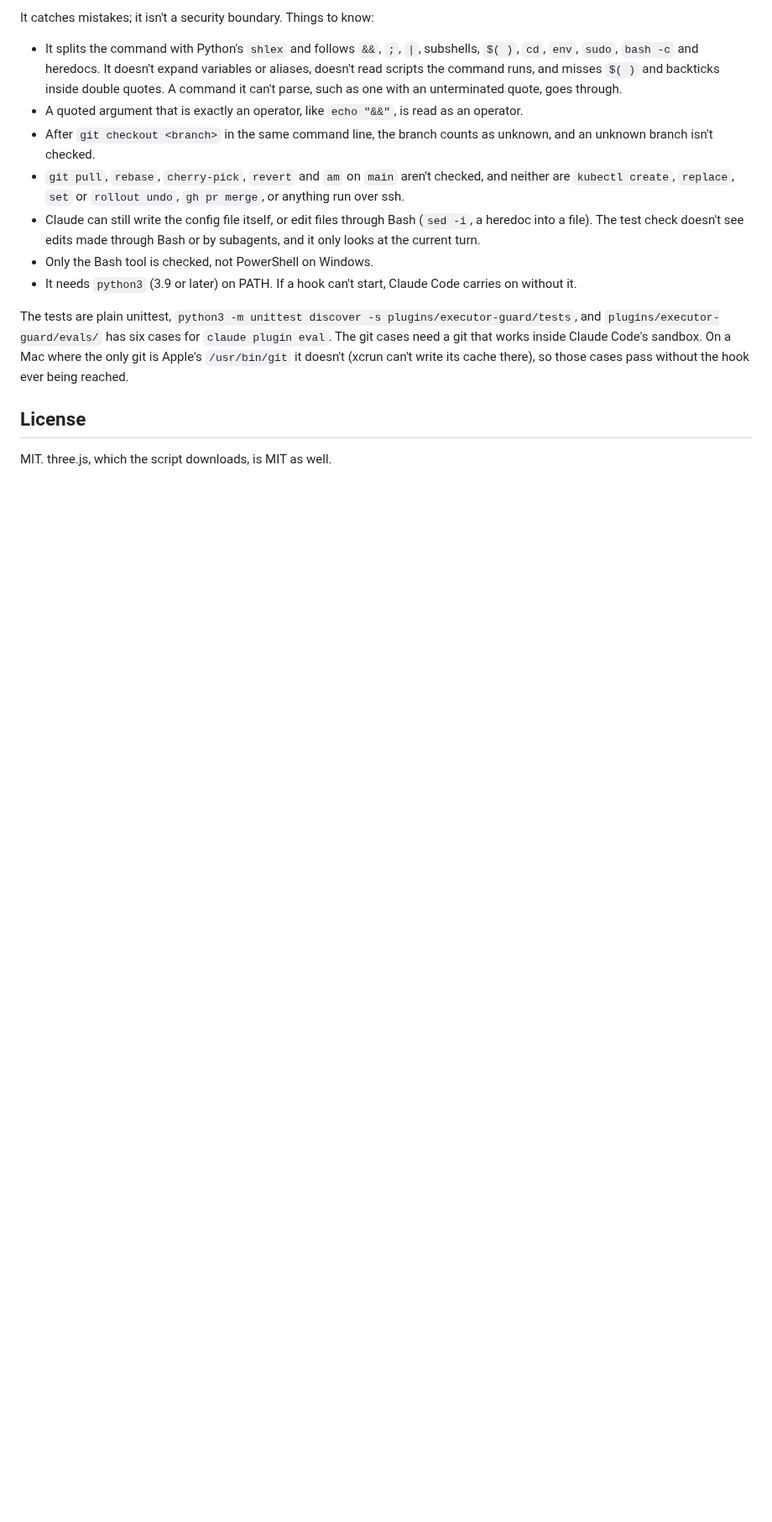
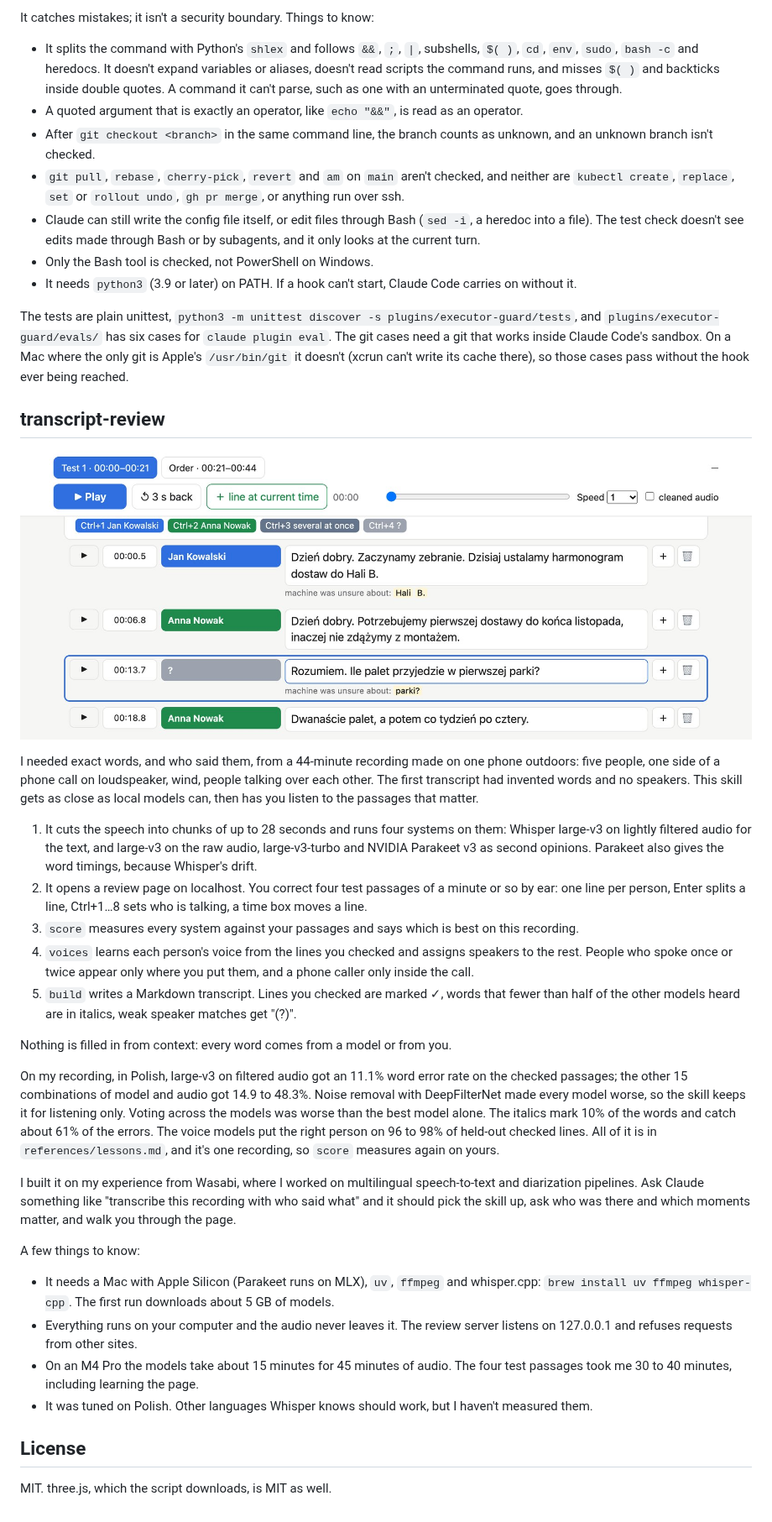
Before and after one commit to plrojek/agent-skills, a Markdown page: README.md, the part around one of its changes. Shown at 84% size. Rendered like a GitHub page; pictures changed too: docs/transcript-review.jpg (added); blank space fills up the shorter version.

```diff
--- a/README.md
+++ b/README.md
@@ -80,6 +81,31 @@ It catches mistakes; it isn't a security boundary. Things to know:
 
 The tests are plain unittest, `python3 -m unittest discover -s plugins/executor-guard/tests`, and `plugins/executor-guard/evals/` has six cases for `claude plugin eval`. The git cases need a git that works inside Claude Code's sandbox. On a Mac where the only git is Apple's `/usr/bin/git` it doesn't (xcrun can't write its cache there), so those cases pass without the hook ever being reached.
 
+## transcript-review
+
+![The review page on a made-up recording: two lines assigned, one split, one word the models disagreed on](docs/transcript-review.jpg)
+
+I needed exact words, and who said them, from a 44-minute recording made on one phone outdoors: five people, one side of a phone call on loudspeaker, wind, people talking over each other. The first transcript had invented words and no speakers. This skill gets as close as local models can, then has you listen to the passages that matter.
+
+1. It cuts the speech into chunks of up to 28 seconds and runs four systems on them: Whisper large-v3 on lightly filtered audio for the text, and large-v3 on the raw audio, large-v3-turbo and NVIDIA Parakeet v3 as second opinions. Parakeet also gives the word timings, because Whisper's drift.
+2. It opens a review page on localhost. You correct four test passages of a minute or so by ear: one line per person, Enter splits a line, Ctrl+1…8 sets who is talking, a time box moves a line.
+3. `score` measures every system against your passages and says which is best on this recording.
+4. `voices` learns each person's voice from the lines you checked and assigns speakers to the rest. People who spoke once or twice appear only where you put them, and a phone caller only inside the call.
+5. `build` writes a Markdown transcript. Lines you checked are marked ✓, words that fewer than half of the other models heard are in italics, weak speaker matches get "(?)".
+
+Nothing is filled in from context: every word comes from a model or from you.
+
+On my recording, in Polish, large-v3 on filtered audio got an 11.1% word error rate on the checked passages; the other 15 combinations of model and audio got 14.9 to 48.3%. Noise removal with DeepFilterNet made every model worse, so the skill keeps it for listening only. Voting across the models was worse than the best model alone. The italics mark 10% of the words and catch about 61% of the errors. The voice models put the right person on 96 to 98% of held-out checked lines. All of it is in `references/lessons.md`, and it's one recording, so `score` measures again on yours.
+
+I built it on my experience from Wasabi, where I worked on multilingual speech-to-text and diarization pipelines. Ask Claude something like "transcribe this recording with who said what" and it should pick the skill up, ask who was there and which moments matter, and walk you through the page.
+
+A few things to know:
+
+- It needs a Mac with Apple Silicon (Parakeet runs on MLX), `uv`, `ffmpeg` and whisper.cpp: `brew install uv ffmpeg whisper-cpp`. The first run downloads about 5 GB of models.
+- Everything runs on your computer and the audio never leaves it. The review server listens on 127.0.0.1 and refuses requests from other sites.
+- On an M4 Pro the models take about 15 minutes for 45 minutes of audio. The four test passages took me 30 to 40 minutes, including learning the page.
+- It was tuned on Polish. Other languages Whisper knows should work, but I haven't measured them.
+
 ## License
 
 MIT. three.js, which the script downloads, is MIT as well.
```
Also changed, not shown: other parts of README.md (+1 -0 lines), 11 other files.
